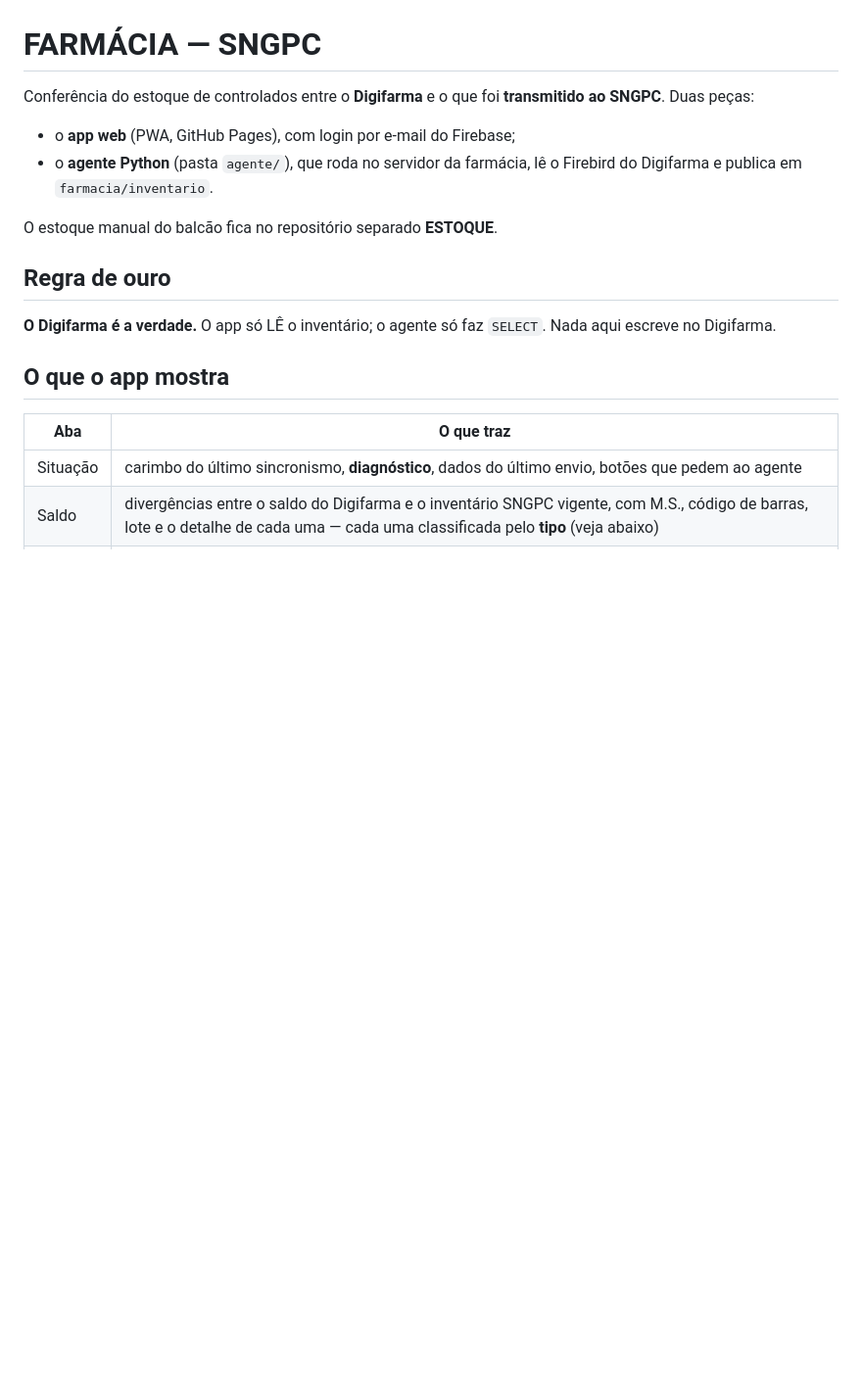
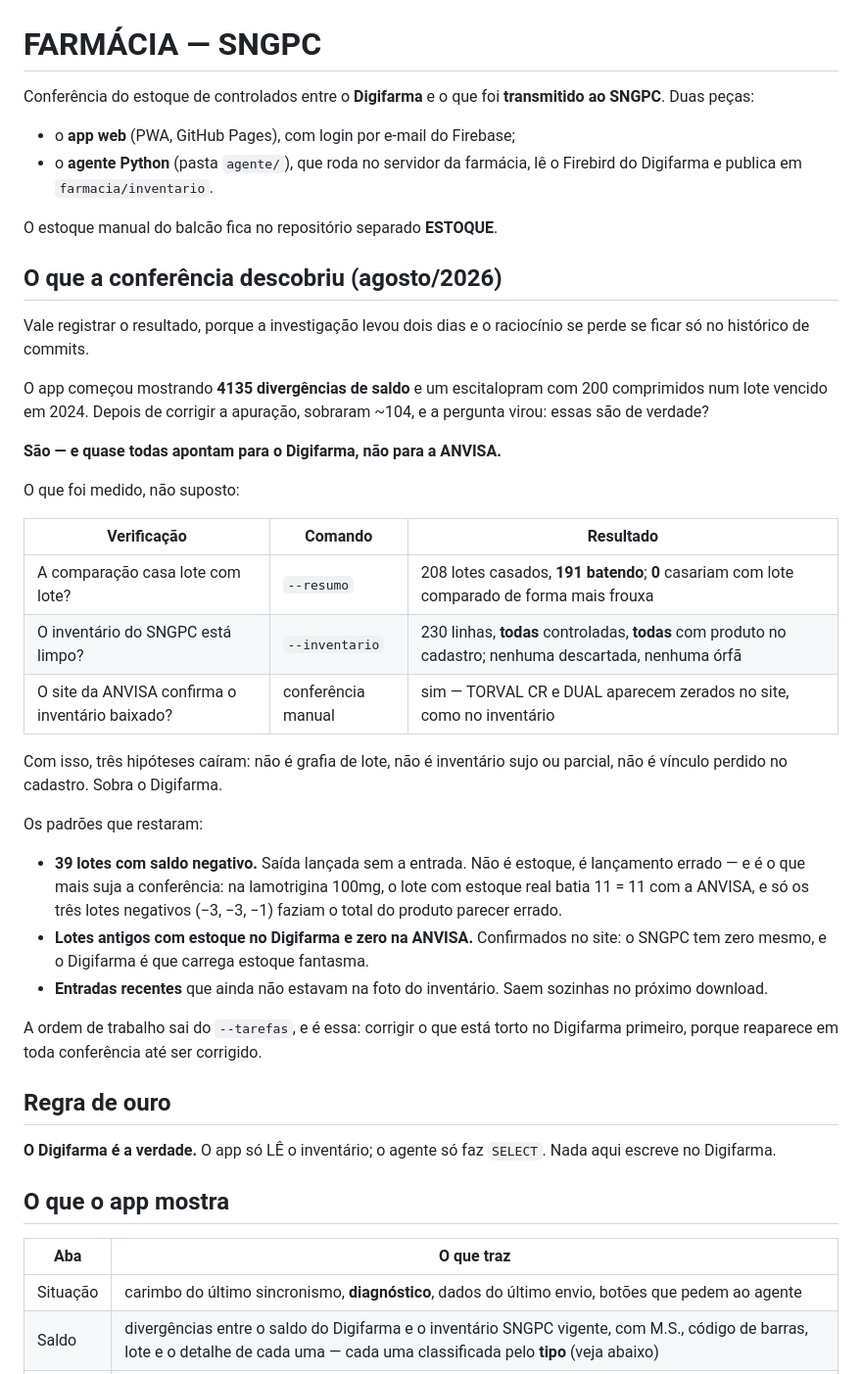
Before and after one commit to jeffersontete-ui/FARMACIA, a Markdown page: README.md, the part around the change. Shown at 98% size. GitHub-like rendering; blank space fills up the shorter version.

Commit message:
Registra no README o que a conferência descobriu
A investigação levou dois dias, passou por quatro hipóteses erradas minhas
e terminou com uma conclusão que não estava em lugar nenhum a não ser no
histórico de commits e numa conversa. Quem abrir este repositório daqui a
seis meses precisa achar o resultado, não reconstruir o caminho.

Fica registrado o que foi MEDIDO, com o comando que mediu: a comparação
casa 208 lotes com 191 batendo e nenhum ganharia com casamento mais frouxo;
o inventário do SNGPC tem 230 linhas, todas controladas e todas com produto
no cadastro; e o site da ANVISA confirma o inventário baixado nos dois
produtos conferidos à mão.

E o que isso derruba: não é grafia de lote, não é inventário sujo ou
parcial, não é vínculo perdido. Sobra o Digifarma — com o caso da
lamotrigina como exemplo, onde o lote com estoque real batia 11 = 11 e só
os três lotes negativos faziam o produto parecer errado.

Co-Authored-By: Claude Opus 5 <noreply@anthropic.com>
Claude-Session: https://claude.ai/code/session_01Khjdc9fV22ePJ9hNAzMAQx

```diff
--- a/README.md
+++ b/README.md
@@ -8,6 +8,45 @@ Conferência do estoque de controlados entre o **Digifarma** e o que foi
   lê o Firebird do Digifarma e publica em `farmacia/inventario`.
 
 O estoque manual do balcão fica no repositório separado **ESTOQUE**.
+
+## O que a conferência descobriu (agosto/2026)
+
+Vale registrar o resultado, porque a investigação levou dois dias e o
+raciocínio se perde se ficar só no histórico de commits.
+
+O app começou mostrando **4135 divergências de saldo** e um escitalopram com
+200 comprimidos num lote vencido em 2024. Depois de corrigir a apuração,
+sobraram ~104, e a pergunta virou: essas são de verdade?
+
+**São — e quase todas apontam para o Digifarma, não para a ANVISA.**
+
+O que foi medido, não suposto:
+
+| Verificação | Comando | Resultado |
+|---|---|---|
+| A comparação casa lote com lote? | `--resumo` | 208 lotes casados, **191 batendo**; **0** casariam com lote comparado de forma mais frouxa |
+| O inventário do SNGPC está limpo? | `--inventario` | 230 linhas, **todas** controladas, **todas** com produto no cadastro; nenhuma descartada, nenhuma órfã |
+| O site da ANVISA confirma o inventário baixado? | conferência manual | sim — TORVAL CR e DUAL aparecem zerados no site, como no inventário |
+
+Com isso, três hipóteses caíram: não é grafia de lote, não é inventário
+sujo ou parcial, não é vínculo perdido no cadastro. Sobra o Digifarma.
+
+Os padrões que restaram:
+
+- **39 lotes com saldo negativo.** Saída lançada sem a entrada. Não é
+  estoque, é lançamento errado — e é o que mais suja a conferência: na
+  lamotrigina 100mg, o lote com estoque real batia 11 = 11 com a ANVISA, e
+  só os três lotes negativos (−3, −3, −1) faziam o total do produto parecer
+  errado.
+- **Lotes antigos com estoque no Digifarma e zero na ANVISA.** Confirmados
+  no site: o SNGPC tem zero mesmo, e o Digifarma é que carrega estoque
+  fantasma.
+- **Entradas recentes** que ainda não estavam na foto do inventário. Saem
+  sozinhas no próximo download.
+
+A ordem de trabalho sai do `--tarefas`, e é essa: corrigir o que está torto
+no Digifarma primeiro, porque reaparece em toda conferência até ser
+corrigido.
 
 ## Regra de ouro
 
```
